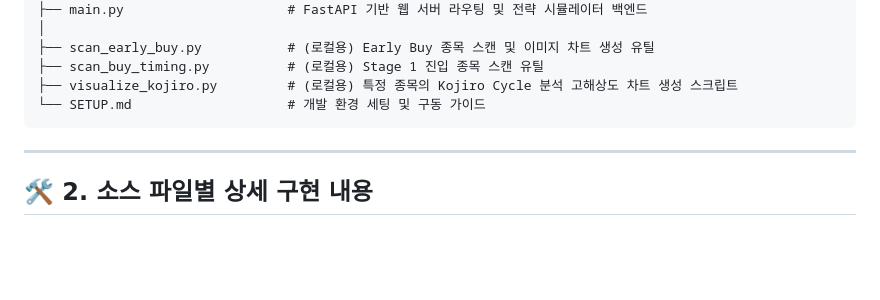
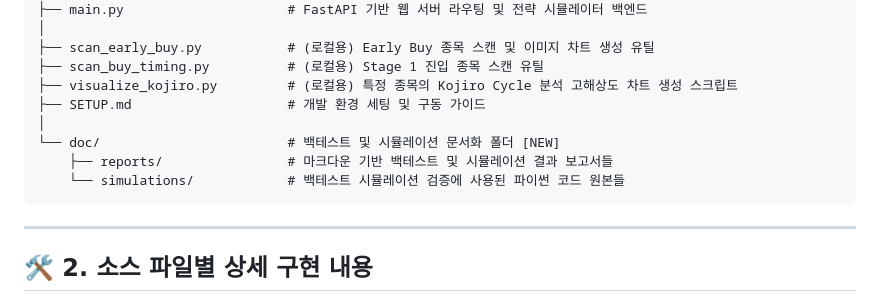
Before and after one commit to HarryKBD/stage_signal_inv, a Markdown page: PROJECT_GUIDE.md, the part around the change. Drawn GitHub-style; blank space fills up the shorter version.

Commit message:
docs: Update folder tree in project guide

````diff
--- a/PROJECT_GUIDE.md
+++ b/PROJECT_GUIDE.md
@@ -33,7 +33,11 @@ mov_invest/
 ├── scan_early_buy.py           # (로컬용) Early Buy 종목 스캔 및 이미지 차트 생성 유틸
 ├── scan_buy_timing.py          # (로컬용) Stage 1 진입 종목 스캔 유틸
 ├── visualize_kojiro.py         # (로컬용) 특정 종목의 Kojiro Cycle 분석 고해상도 차트 생성 스크립트
-└── SETUP.md                    # 개발 환경 세팅 및 구동 가이드
+├── SETUP.md                    # 개발 환경 세팅 및 구동 가이드
+│
+└── doc/                        # 백테스트 및 시뮬레이션 문서화 폴더 [NEW]
+    ├── reports/                # 마크다운 기반 백테스트 및 시뮬레이션 결과 보고서들
+    └── simulations/            # 백테스트 시뮬레이션 검증에 사용된 파이썬 코드 원본들
 ```
 
 ---
````
